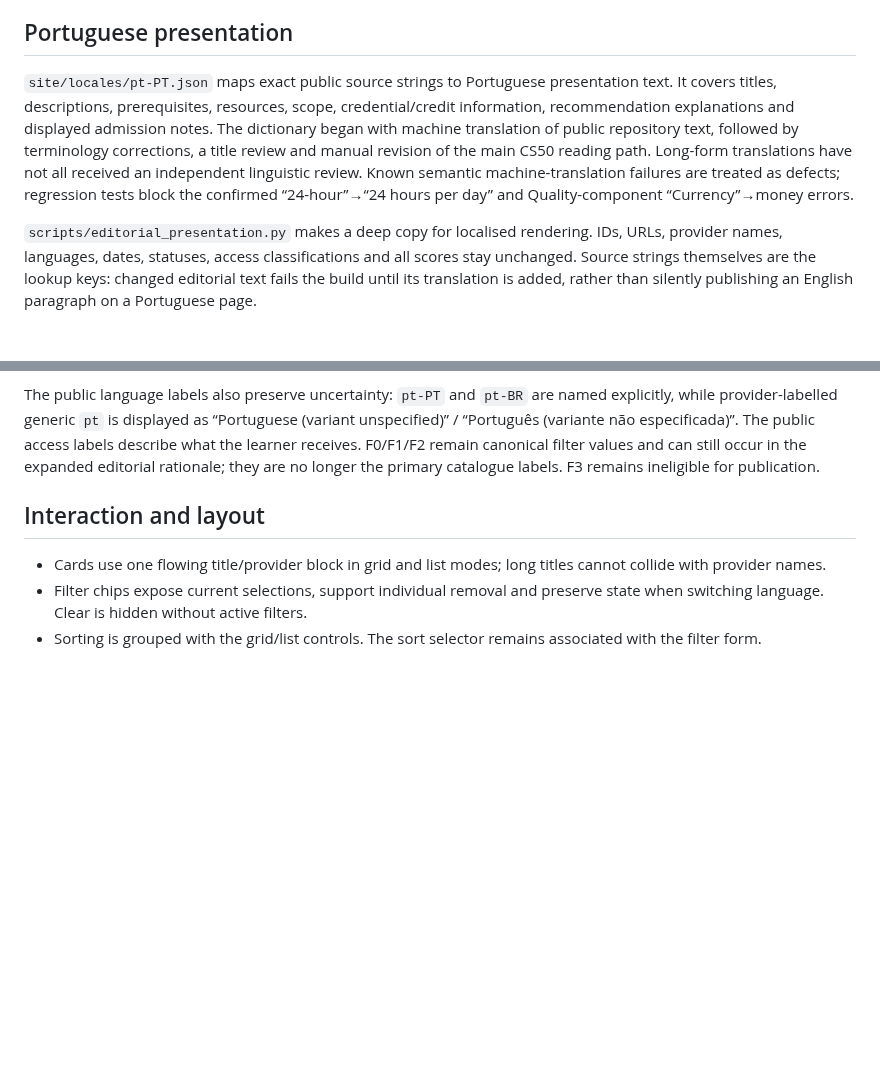
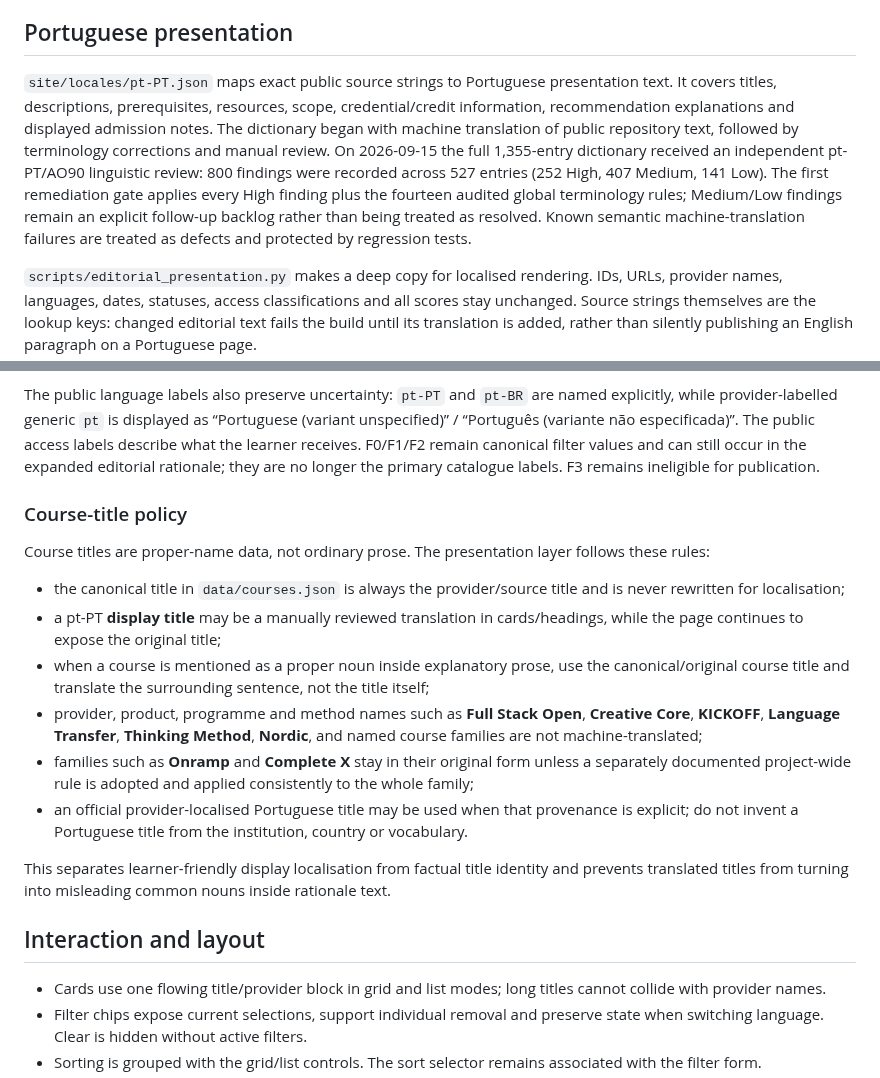
Before and after one commit to Blackspirits/open-learning-index, a Markdown page: docs/editorial-presentation.md, 2 parts joined by grey strips. Rendered like a GitHub page; blank space fills up the shorter version.

Commit message:
Document pt-PT review status and course-title policy

```diff
--- a/docs/editorial-presentation.md
+++ b/docs/editorial-presentation.md
@@ -14,7 +14,7 @@ Source provenance alone is not treated as reuse permission. A third-party image
 
 ## Portuguese presentation
 
-`site/locales/pt-PT.json` maps exact public source strings to Portuguese presentation text. It covers titles, descriptions, prerequisites, resources, scope, credential/credit information, recommendation explanations and displayed admission notes. The dictionary began with machine translation of public repository text, followed by terminology corrections, a title review and manual revision of the main CS50 reading path. Long-form translations have not all received an independent linguistic review. Known semantic machine-translation failures are treated as defects; regression tests block the confirmed “24-hour”→“24 hours per day” and Quality-component “Currency”→money errors.
+`site/locales/pt-PT.json` maps exact public source strings to Portuguese presentation text. It covers titles, descriptions, prerequisites, resources, scope, credential/credit information, recommendation explanations and displayed admission notes. The dictionary began with machine translation of public repository text, followed by terminology corrections and manual review. On 2026-09-15 the full 1,355-entry dictionary received an independent pt-PT/AO90 linguistic review: 800 findings were recorded across 527 entries (252 High, 407 Medium, 141 Low). The first remediation gate applies every High finding plus the fourteen audited global terminology rules; Medium/Low findings remain an explicit follow-up backlog rather than being treated as resolved. Known semantic machine-translation failures are treated as defects and protected by regression tests.
 
 `scripts/editorial_presentation.py` makes a deep copy for localised rendering. IDs, URLs, provider names, languages, dates, statuses, access classifications and all scores stay unchanged. Source strings themselves are the lookup keys: changed editorial text fails the build until its translation is added, rather than silently publishing an English paragraph on a Portuguese page.
 
@@ -26,6 +26,19 @@ When updating a course:
 4. Run the normal validation commands and the presentation tests below.
 
 The public language labels also preserve uncertainty: `pt-PT` and `pt-BR` are named explicitly, while provider-labelled generic `pt` is displayed as “Portuguese (variant unspecified)” / “Português (variante não especificada)”. The public access labels describe what the learner receives. F0/F1/F2 remain canonical filter values and can still occur in the expanded editorial rationale; they are no longer the primary catalogue labels. F3 remains ineligible for publication.
+
+### Course-title policy
+
+Course titles are proper-name data, not ordinary prose. The presentation layer follows these rules:
+
+- the canonical title in `data/courses.json` is always the provider/source title and is never rewritten for localisation;
+- a pt-PT **display title** may be a manually reviewed translation in cards/headings, while the page continues to expose the original title;
+- when a course is mentioned as a proper noun inside explanatory prose, use the canonical/original course title and translate the surrounding sentence, not the title itself;
+- provider, product, programme and method names such as **Full Stack Open**, **Creative Core**, **KICKOFF**, **Language Transfer**, **Thinking Method**, **Nordic**, and named course families are not machine-translated;
+- families such as **Onramp** and **Complete X** stay in their original form unless a separately documented project-wide rule is adopted and applied consistently to the whole family;
+- an official provider-localised Portuguese title may be used when that provenance is explicit; do not invent a Portuguese title from the institution, country or vocabulary.
+
+This separates learner-friendly display localisation from factual title identity and prevents translated titles from turning into misleading common nouns inside rationale text.
 
 ## Interaction and layout
 
```
